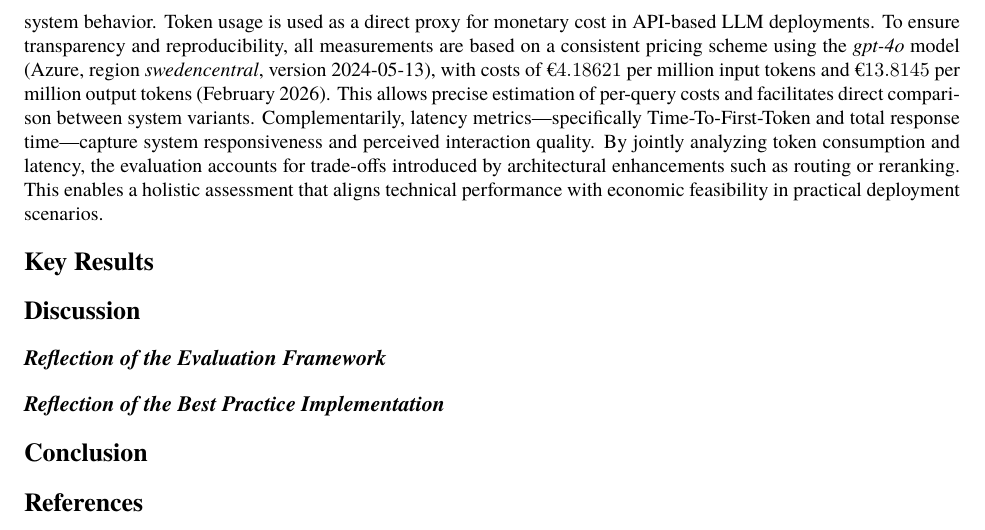
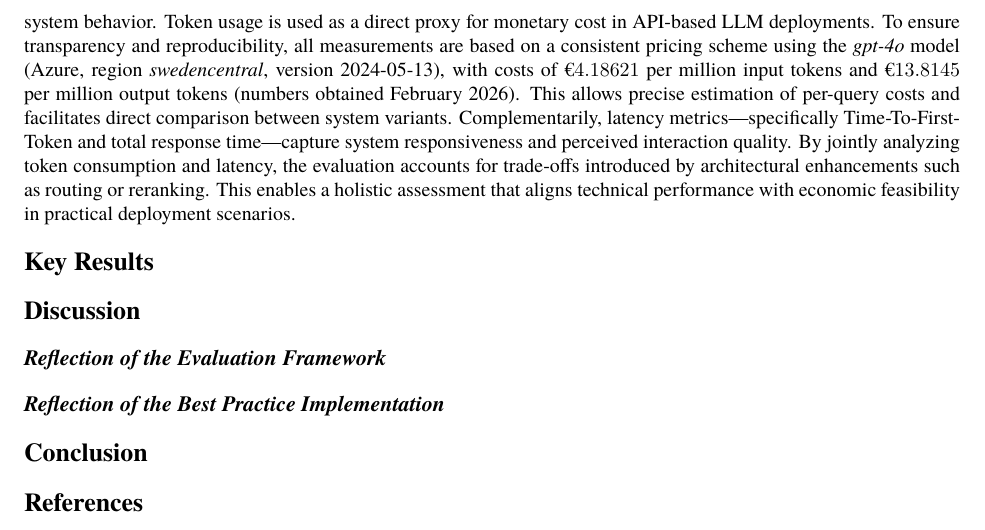
Before and after one commit to xhoanag/fupaper, a LaTeX document (main.tex, which reads section/04_evaluation.tex): part of page 5 of 6, cut so that both start at the same text. Compiled offline with XeLaTeX; a missing font is replaced by an installed copy or a similar font.

Commit message:
EvalCost_Wording

```diff
--- a/section/04_evaluation.tex
+++ b/section/04_evaluation.tex
@@ -23,4 +23,4 @@ While the automated RAGAS evaluation provides a quantitative view of retrieval e
 \paragraph{Cost Analysis: Overhead of Architectural Choices}
 Cost efficiency has emerged as a critical dimension in both best-practice guidelines and recent evaluation literature on RAG systems, particularly in the context of real-world deployments. While much prior work focuses on accuracy and retrieval quality, productive systems must additionally satisfy constraints related to computational cost and responsiveness. This is especially relevant for educational platforms, where high interaction volumes and sustained user engagement amplify even small inefficiencies in token consumption or latency.
 
-Accordingly, this study incorporates a cost analysis that captures both economic and performance-related aspects of system behavior. Token usage is used as a direct proxy for monetary cost in API-based LLM deployments. To ensure transparency and reproducibility, all measurements are based on a consistent pricing scheme using the \textit{gpt-4o} model (Azure, region \textit{swedencentral}, version 2024-05-13), with costs of $€4.18621$ per million input tokens and $€13.8145$ per million output tokens (February 2026). This allows precise estimation of per-query costs and facilitates direct comparison between system variants. Complementarily, latency metrics—specifically Time-To-First-Token and total response time—capture system responsiveness and perceived interaction quality. By jointly analyzing token consumption and latency, the evaluation accounts for trade-offs introduced by architectural enhancements such as routing or reranking. This enables a holistic assessment that aligns technical performance with economic feasibility in practical deployment scenarios.
+Accordingly, this study incorporates a cost analysis that captures both economic and performance-related aspects of system behavior. Token usage is used as a direct proxy for monetary cost in API-based LLM deployments. To ensure transparency and reproducibility, all measurements are based on a consistent pricing scheme using the \textit{gpt-4o} model (Azure, region \textit{swedencentral}, version 2024-05-13), with costs of $€4.18621$ per million input tokens and $€13.8145$ per million output tokens (numbers obtained February 2026). This allows precise estimation of per-query costs and facilitates direct comparison between system variants. Complementarily, latency metrics—specifically Time-To-First-Token and total response time—capture system responsiveness and perceived interaction quality. By jointly analyzing token consumption and latency, the evaluation accounts for trade-offs introduced by architectural enhancements such as routing or reranking. This enables a holistic assessment that aligns technical performance with economic feasibility in practical deployment scenarios.
```
